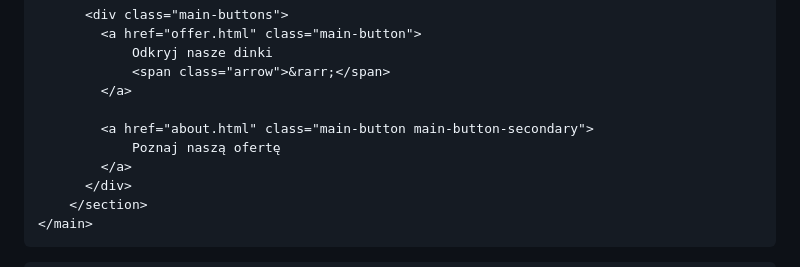
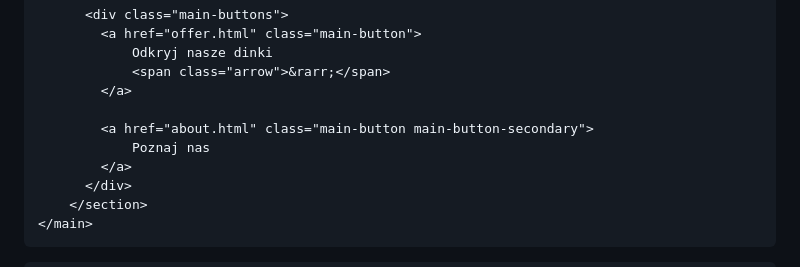
Before and after one commit to Martialis01/Ameba-sTribeShop.github.io, a Markdown page: README.md, the part around the change. Rendered like a GitHub page.

Commit message:
Update link text in README.md

```diff
--- a/README.md
+++ b/README.md
@@ -54,7 +54,7 @@
             </a>
 
             <a href="about.html" class="main-button main-button-secondary">
-                Poznaj naszą ofertę
+                Poznaj nas
             </a>
           </div>
         </section>
```
